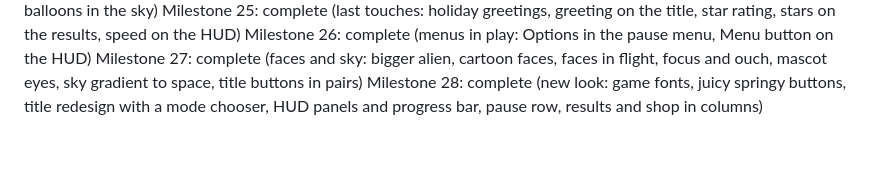
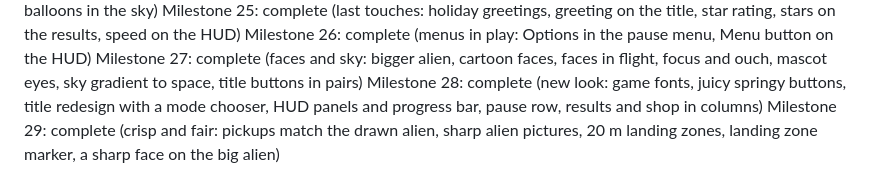
Before and after one commit to brueland/AI-Slingshot-Slop, a Markdown page: docs/PROGRESS.md, the part around the change. Drawn GitHub-style; blank space fills up the shorter version.

```diff
--- a/docs/PROGRESS.md
+++ b/docs/PROGRESS.md
@@ -30,3 +30,4 @@ Milestone 25: complete (last touches: holiday greetings, greeting on the title,
 Milestone 26: complete (menus in play: Options in the pause menu, Menu button on the HUD)
 Milestone 27: complete (faces and sky: bigger alien, cartoon faces, faces in flight, focus and ouch, mascot eyes, sky gradient to space, title buttons in pairs)
 Milestone 28: complete (new look: game fonts, juicy springy buttons, title redesign with a mode chooser, HUD panels and progress bar, pause row, results and shop in columns)
+Milestone 29: complete (crisp and fair: pickups match the drawn alien, sharp alien pictures, 20 m landing zones, landing zone marker, a sharp face on the big alien)
```
